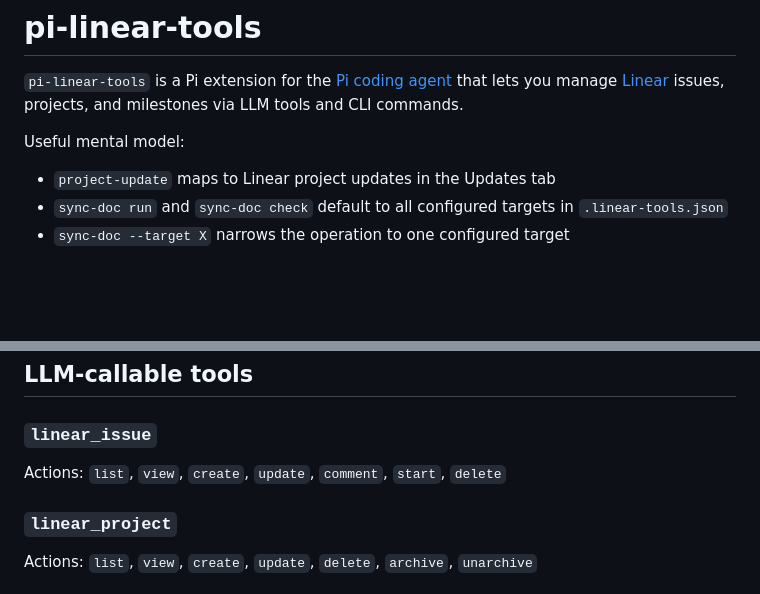
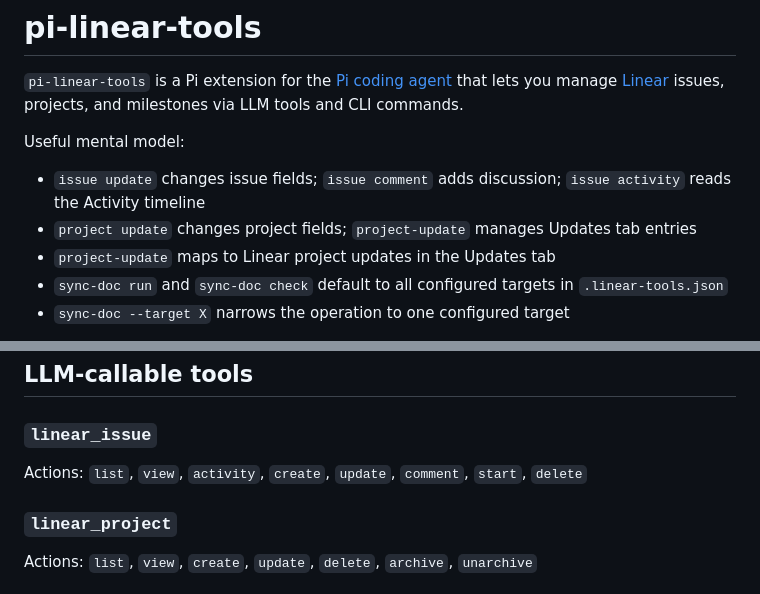
Before and after one commit to fink-andreas/pi-linear-tools, a Markdown page: README.md, 2 parts joined by grey strips. Rendered like a GitHub page; blank space fills up the shorter version.

```diff
--- a/README.md
+++ b/README.md
@@ -3,6 +3,8 @@
 `pi-linear-tools` is a Pi extension for the [Pi coding agent](https://github.com/badlogic/pi-mono) that lets you manage [Linear](https://linear.app/about) issues, projects, and milestones via LLM tools and CLI commands.
 
 Useful mental model:
+- `issue update` changes issue fields; `issue comment` adds discussion; `issue activity` reads the Activity timeline
+- `project update` changes project fields; `project-update` manages Updates tab entries
 - `project-update` maps to Linear project updates in the Updates tab
 - `sync-doc run` and `sync-doc check` default to all configured targets in `.linear-tools.json`
 - `sync-doc --target X` narrows the operation to one configured target
@@ -54,7 +56,7 @@ Optional non-interactive commands:
 ## LLM-callable tools
 
 ### `linear_issue`
-Actions: `list`, `view`, `create`, `update`, `comment`, `start`, `delete`
+Actions: `list`, `view`, `activity`, `create`, `update`, `comment`, `start`, `delete`
 
 ### `linear_project`
 Actions: `list`, `view`, `create`, `update`, `delete`, `archive`, `unarchive`
```
Also changed, not shown: other parts of README.md (+14 -3 lines).
